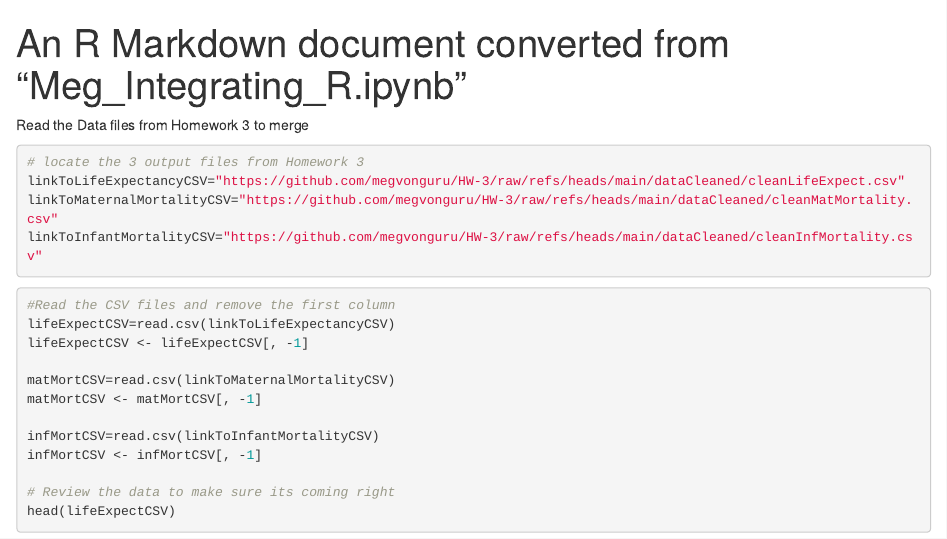
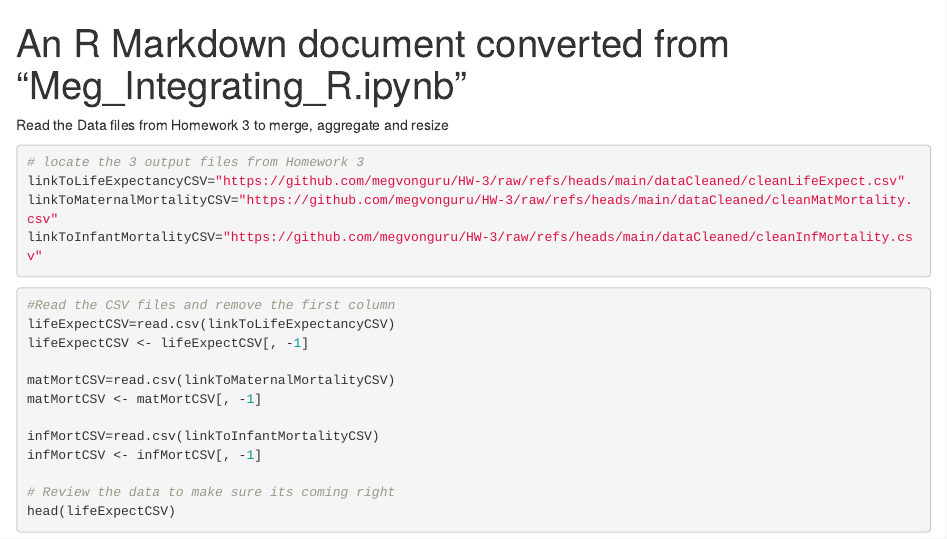
Before and after one commit to megvonguru/HW-4, an R Markdown document (Index.Rmd): the page in a window 1100 px wide, from its top. The pictures show the output file Index.html that the author committed with the source, opened offline.

Commit message:
few additional changes

````diff
--- a/Index.Rmd
+++ b/Index.Rmd
@@ -3,7 +3,7 @@
 output: html_document
 ---
 
-Read the Data files from Homework 3 to merge
+Read the Data files from Homework 3 to merge, aggregate and resize
 
 ```{r}
 # locate the 3 output files from Homework 3
````
Also changed, not shown: Index.html.
